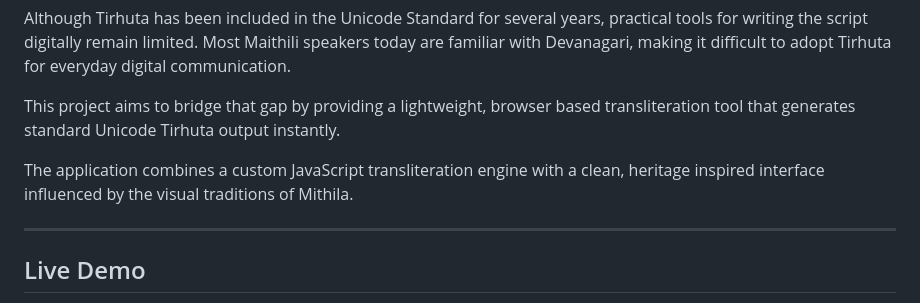
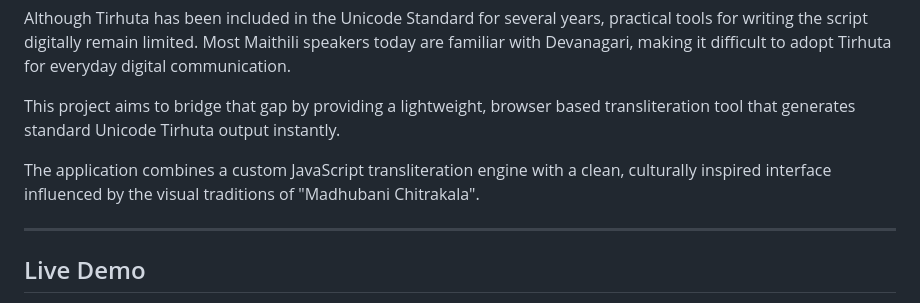
Before and after one commit to shrey3suman/tirhuta-lipi, a Markdown page: README.md, the part around the change. Rendered like a GitHub page.

```diff
--- a/README.md
+++ b/README.md
@@ -18,7 +18,7 @@ Although Tirhuta has been included in the Unicode Standard for several years, pr
 
 This project aims to bridge that gap by providing a lightweight, browser based transliteration tool that generates standard Unicode Tirhuta output instantly.
 
-The application combines a custom JavaScript transliteration engine with a clean, heritage inspired interface influenced by the visual traditions of Mithila.
+The application combines a custom JavaScript transliteration engine with a clean, culturally inspired interface influenced by the visual traditions of "Madhubani Chitrakala".
 
 ---
 
```
